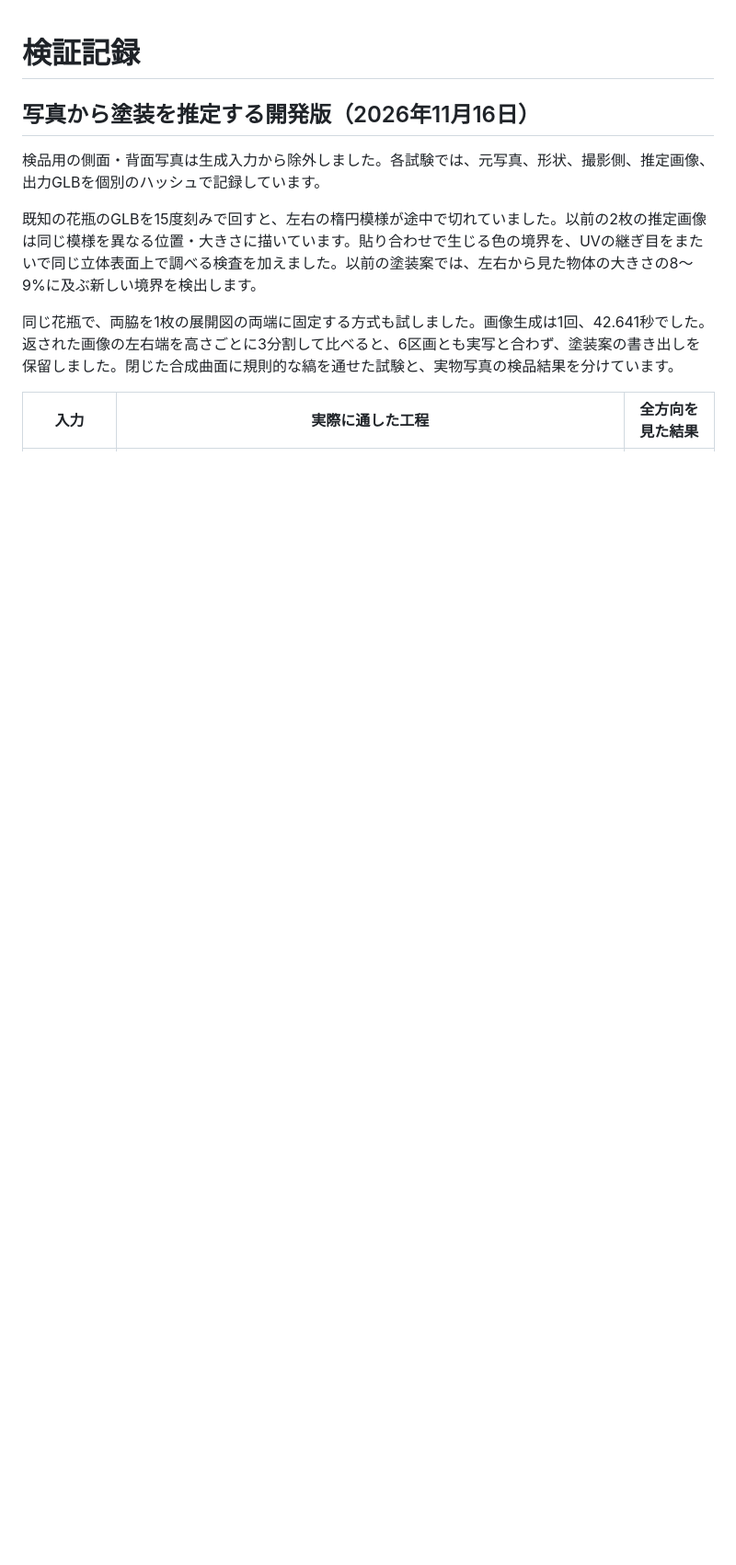
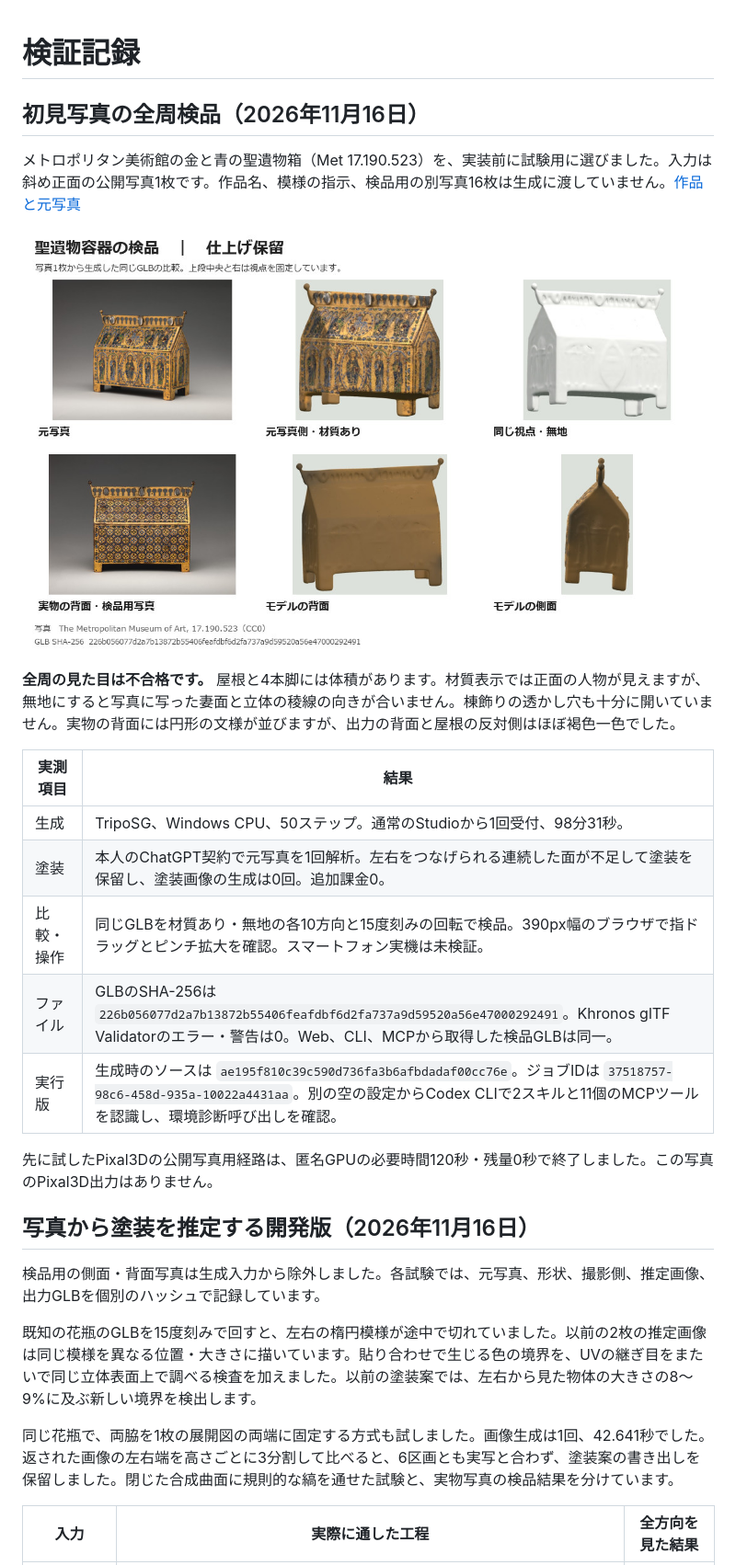
Before and after one commit to aoaibiz/image-to-3d-studio, a Markdown page: VERIFICATION.md, the part around the change. Shown at 92% size. Rendered like a GitHub page; pictures changed too: demo/general/reliquary-diagnostic.jpg (added); blank space fills up the shorter version.

Commit message:
Publish independent first-photo reliquary results and failed all-around review

```diff
--- a/VERIFICATION.md
+++ b/VERIFICATION.md
@@ -1,4 +1,22 @@
 # 検証記録
+
+## 初見写真の全周検品（2026年11月16日）
+
+メトロポリタン美術館の金と青の聖遺物箱（Met 17.190.523）を、実装前に試験用に選びました。入力は斜め正面の公開写真1枚です。作品名、模様の指示、検品用の別写真16枚は生成に渡していません。[作品と元写真](https://www.metmuseum.org/art/collection/search/464494)
+
+![検品用の聖遺物箱。上段は元写真、材質表示、同じ視点の無地。下段は実物の背面、モデルの背面と側面。](demo/general/reliquary-diagnostic.jpg)
+
+**全周の見た目は不合格です。** 屋根と4本脚には体積があります。材質表示では正面の人物が見えますが、無地にすると写真に写った妻面と立体の稜線の向きが合いません。棟飾りの透かし穴も十分に開いていません。実物の背面には円形の文様が並びますが、出力の背面と屋根の反対側はほぼ褐色一色でした。
+
+| 実測項目 | 結果 |
+| --- | --- |
+| 生成 | TripoSG、Windows CPU、50ステップ。通常のStudioから1回受付、98分31秒。 |
+| 塗装 | 本人のChatGPT契約で元写真を1回解析。左右をつなげられる連続した面が不足して塗装を保留し、塗装画像の生成は0回。追加課金0。 |
+| 比較・操作 | 同じGLBを材質あり・無地の各10方向と15度刻みの回転で検品。390px幅のブラウザで指ドラッグとピンチ拡大を確認。スマートフォン実機は未検証。 |
+| ファイル | GLBのSHA-256は `226b056077d2a7b13872b55406feafdbf6d2fa737a9d59520a56e47000292491`。Khronos glTF Validatorのエラー・警告は0。Web、CLI、MCPから取得した検品GLBは同一。 |
+| 実行版 | 生成時のソースは `ae195f810c39c590d736fa3b6afbdadaf00cc76e`。ジョブIDは `37518757-98c6-458d-935a-10022a4431aa`。別の空の設定からCodex CLIで2スキルと11個のMCPツールを認識し、環境診断呼び出しを確認。 |
+
+先に試したPixal3Dの公開写真用経路は、匿名GPUの必要時間120秒・残量0秒で終了しました。この写真のPixal3D出力はありません。
 
 ## 写真から塗装を推定する開発版（2026年11月16日）
 
```
Also changed, not shown: THIRD_PARTY.md (+2 -0 lines).
